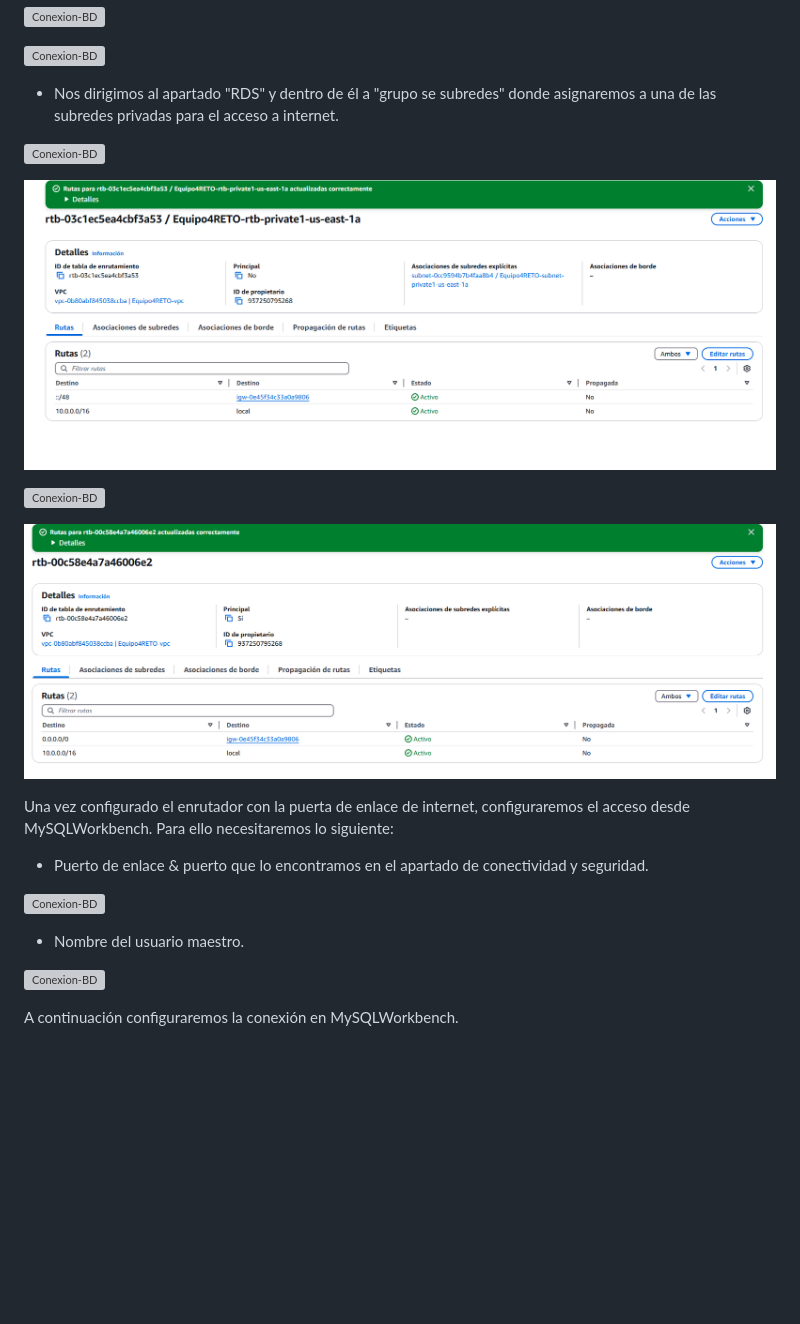
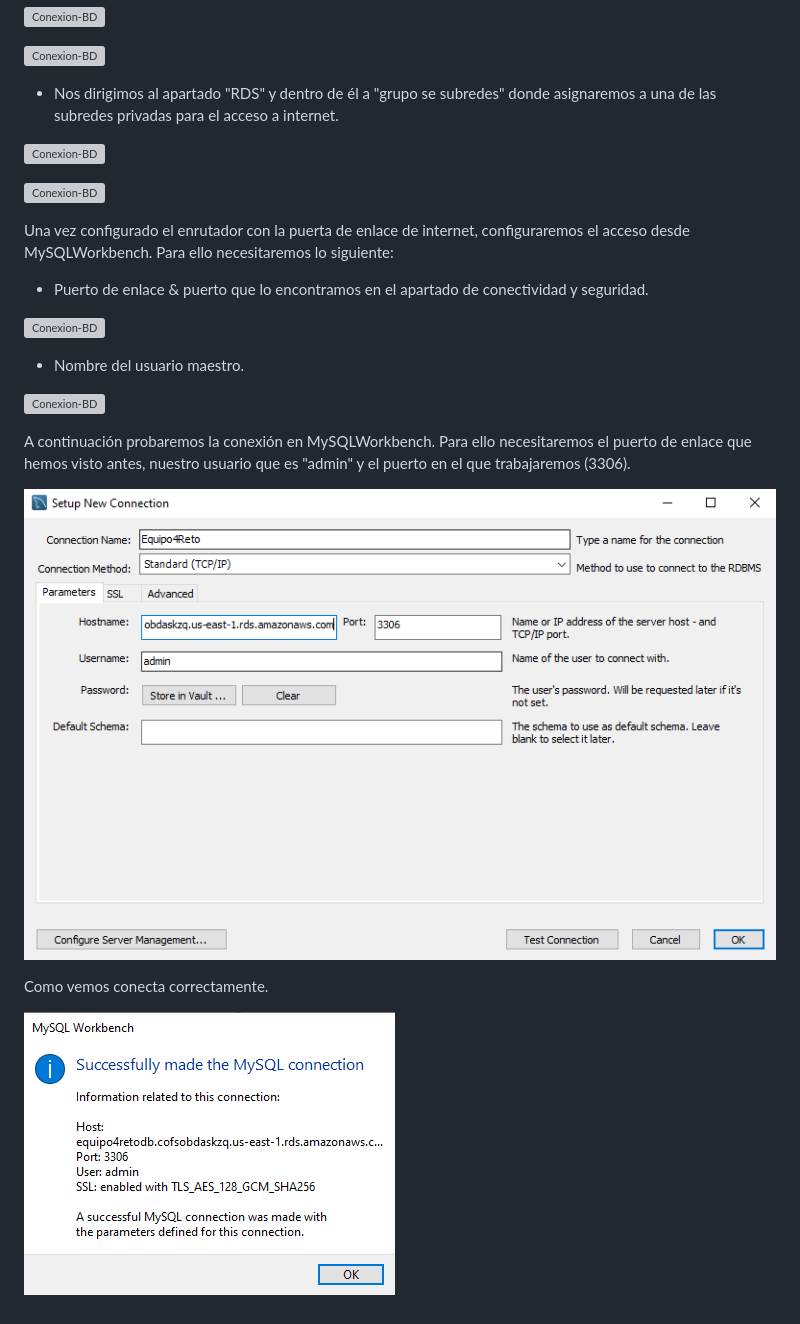
Before and after one commit to fuetelpoxo/RetoEquipo4, a Markdown page: MD Despliegues/Despliegue.md, the part around the change printed below. Rendered like a GitHub page; pictures changed too: MD Despliegues/image-1.png (deleted), MD Despliegues/image.png (deleted), MD Despliegues/img/image-73.png (added); blank space fills up the shorter version; grey boxes are pictures that could not be loaded.

Commit message:
Documentacion al dia, solucionado problema conexion BD

```diff
--- a/MD Despliegues/Despliegue.md
+++ b/MD Despliegues/Despliegue.md
@@ -409,11 +403,7 @@ FALLOS PARA PREGUNTAR A MANU
 
 ![Conexion-BD](img/image-69.png)
 
-![alt text](image.png)
-
 ![Conexion-BD](img/image-70.png)
-
-![alt text](image-1.png)
 
  Una vez configurado el enrutador con la puerta de enlace de internet, configuraremos el acceso desde MySQLWorkbench. Para ello necesitaremos lo siguiente:
 
@@ -425,4 +415,10 @@ FALLOS PARA PREGUNTAR A MANU
 
 ![Conexion-BD](img/image-72.png)
 
-A continuación configuraremos la conexión en MySQLWorkbench.
+A continuación probaremos la conexión en MySQLWorkbench. Para ello necesitaremos el puerto de enlace que hemos visto antes, nuestro usuario que es "admin" y el puerto en el que trabajaremos (3306).
+
+![Conexion-BD](img/image-74.png)
+
+Como vemos conecta correctamente.
+
+![Conexión-BD](img/image-73.png)
```
Also changed, not shown: other parts of MD Despliegues/Despliegue.md (+0 -6 lines).
